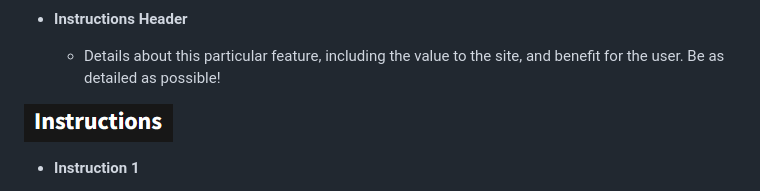
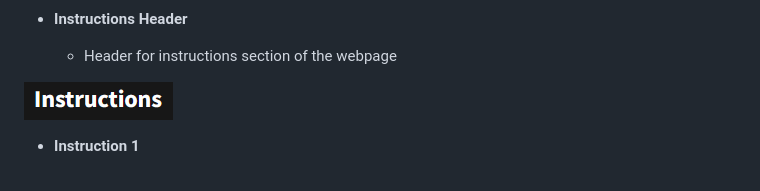
Before and after one commit to ogc1231/sample-pad, a Markdown page: README2.md, the part around the change. Rendered like a GitHub page.

Commit message:
Add instruction header text

```diff
--- a/README2.md
+++ b/README2.md
@@ -109,7 +109,7 @@ As the wireframe was created in the early stages of the project some things chan
 
 - **Instructions Header**
 
-    - Details about this particular feature, including the value to the site, and benefit for the user. Be as detailed as possible!
+    - Header for instructions section of the webpage
 
 ![Instructions Header](https://github.com/ogc1231/sample-pad/blob/main/documentation/testing/instructions-header.png)
 
```
